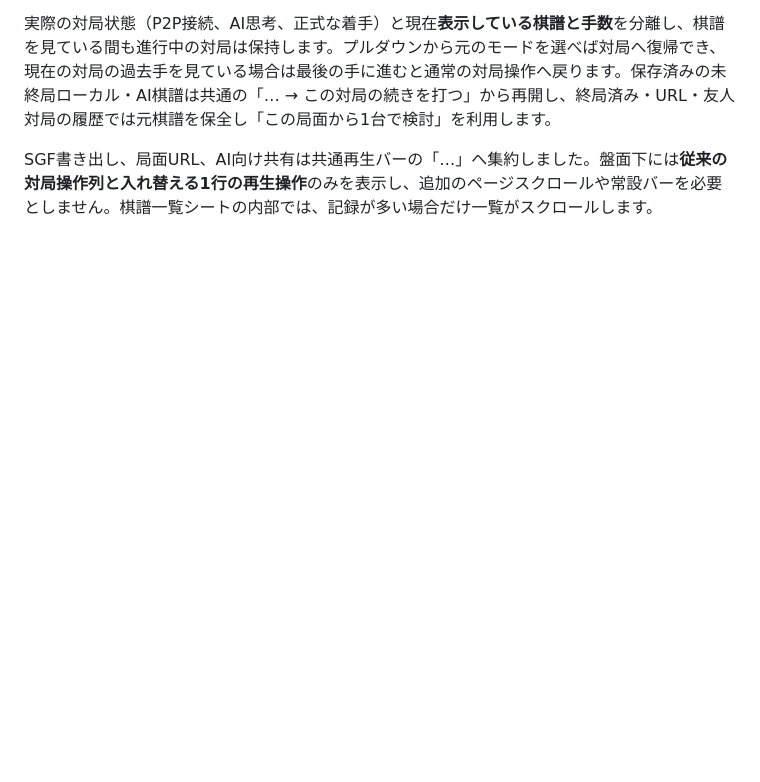
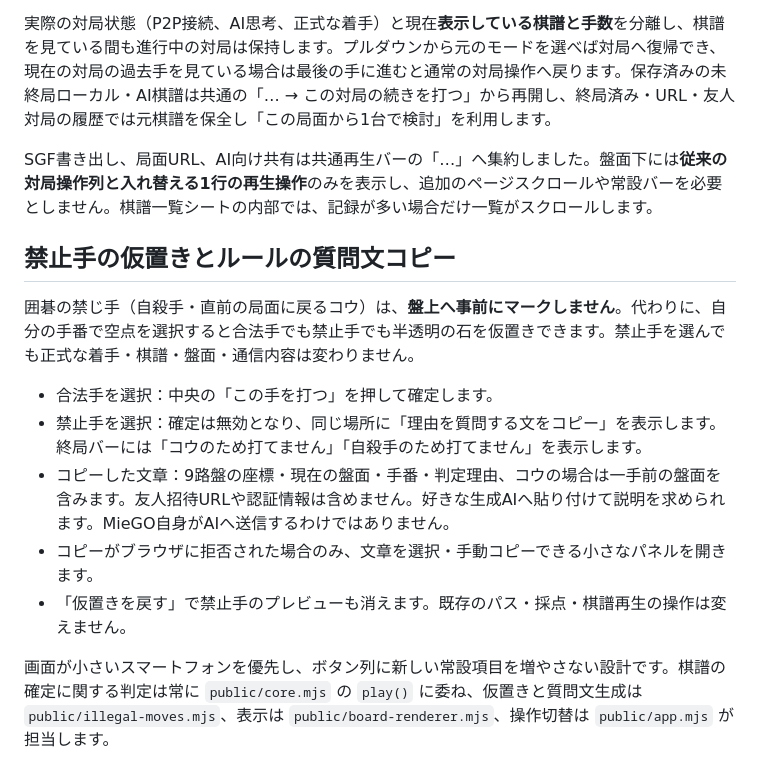
Before and after one commit to KTakahiro1729/MieGO, a Markdown page: README.md, the part around the change. Rendered like a GitHub page; blank space fills up the shorter version.

Commit message:
docs(ux): document provisional forbidden stones and copy-to-AI rules question

```diff
--- a/README.md
+++ b/README.md
@@ -305,3 +305,15 @@ SGF入力は**9路盤・SGF FF[4]・交互着手（パスを含む）**を対象
 実際の対局状態（P2P接続、AI思考、正式な着手）と現在**表示している棋譜と手数**を分離し、棋譜を見ている間も進行中の対局は保持します。プルダウンから元のモードを選べば対局へ復帰でき、現在の対局の過去手を見ている場合は最後の手に進むと通常の対局操作へ戻ります。保存済みの未終局ローカル・AI棋譜は共通の「… → この対局の続きを打つ」から再開し、終局済み・URL・友人対局の履歴では元棋譜を保全し「この局面から1台で検討」を利用します。
 
 SGF書き出し、局面URL、AI向け共有は共通再生バーの「…」へ集約しました。盤面下には**従来の対局操作列と入れ替える1行の再生操作**のみを表示し、追加のページスクロールや常設バーを必要としません。棋譜一覧シートの内部では、記録が多い場合だけ一覧がスクロールします。
+
+## 禁止手の仮置きとルールの質問文コピー
+
+囲碁の禁じ手（自殺手・直前の局面に戻るコウ）は、**盤上へ事前にマークしません**。代わりに、自分の手番で空点を選択すると合法手でも禁止手でも半透明の石を仮置きできます。禁止手を選んでも正式な着手・棋譜・盤面・通信内容は変わりません。
+
+- 合法手を選択：中央の「この手を打つ」を押して確定します。
+- 禁止手を選択：確定は無効となり、同じ場所に「理由を質問する文をコピー」を表示します。終局バーには「コウのため打てません」「自殺手のため打てません」を表示します。
+- コピーした文章：9路盤の座標・現在の盤面・手番・判定理由、コウの場合は一手前の盤面を含みます。友人招待URLや認証情報は含めません。好きな生成AIへ貼り付けて説明を求められます。MieGO自身がAIへ送信するわけではありません。
+- コピーがブラウザに拒否された場合のみ、文章を選択・手動コピーできる小さなパネルを開きます。
+- 「仮置きを戻す」で禁止手のプレビューも消えます。既存のパス・採点・棋譜再生の操作は変えません。
+
+画面が小さいスマートフォンを優先し、ボタン列に新しい常設項目を増やさない設計です。棋譜の確定に関する判定は常に `public/core.mjs` の `play()` に委ね、仮置きと質問文生成は `public/illegal-moves.mjs`、表示は `public/board-renderer.mjs`、操作切替は `public/app.mjs` が担当します。
```
